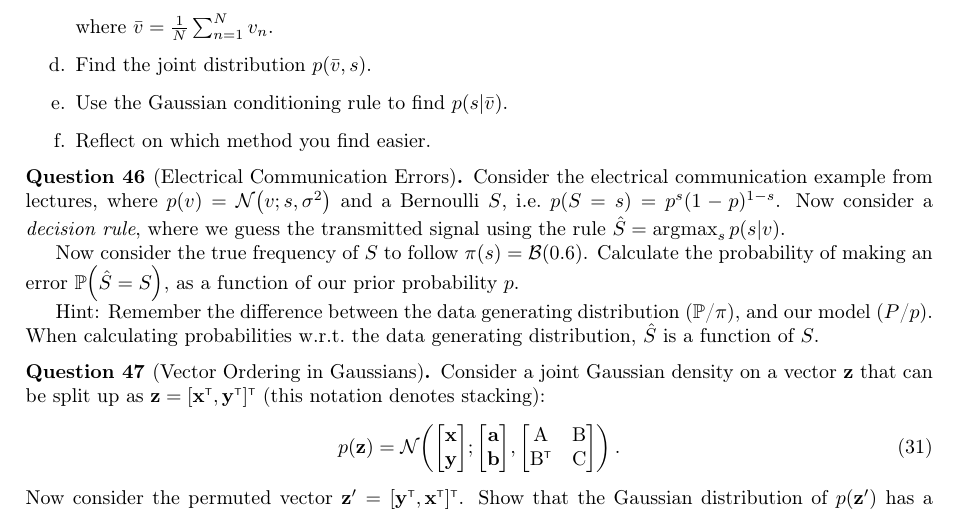
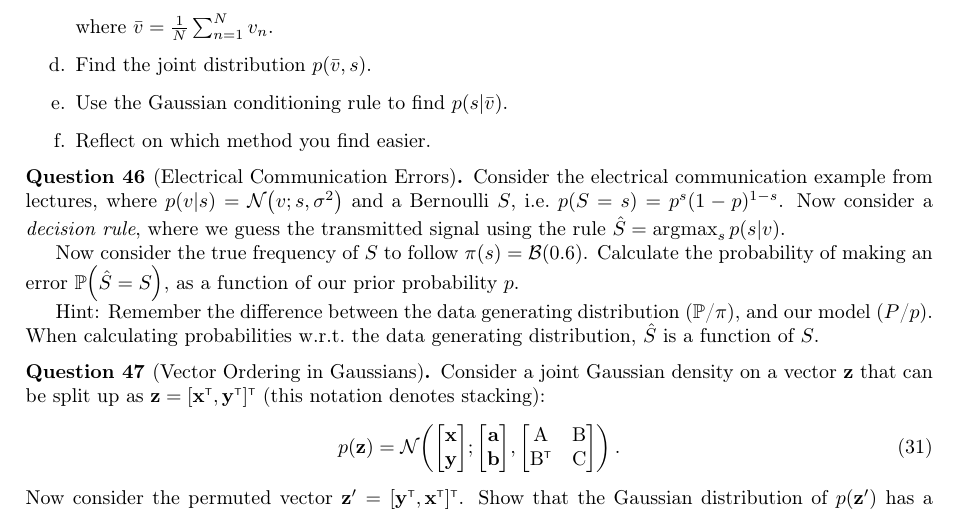
Before and after one commit to markvdw/mml-autumn-2022, a LaTeX problem sheet (exercises/exercises.tex): part of page 12 of 42, cut so that both start at the same text. Compiled offline with pdfLaTeX.

Commit message:
Fix typo.

```diff
--- a/exercises/exercises.tex
+++ b/exercises/exercises.tex
@@ -499,7 +499,7 @@ where $\bar v = \frac{1}{N}\sum_{n=1}^N v_n$.
 
 
 \begin{question}[Electrical Communication Errors]
-Consider the electrical communication example from lectures, where $p(v) = \NormDist{v; s, \sigma^2}$ and a Bernoulli $S$, i.e.~$p(S=s)= p^s(1-p)^{1-s}$. Now consider a \emph{decision rule}, where we guess the transmitted signal using the rule $\hat S = \argmax_s p(s|v)$.
+Consider the electrical communication example from lectures, where $p(v|s) = \NormDist{v; s, \sigma^2}$ and a Bernoulli $S$, i.e.~$p(S=s)= p^s(1-p)^{1-s}$. Now consider a \emph{decision rule}, where we guess the transmitted signal using the rule $\hat S = \argmax_s p(s|v)$.
 
 Now consider the true frequency of $S$ to follow $\pi(s) = \mathcal B(0.6)$. Calculate the probability of making an error $\mathbb P\left(\hat S = S\right)$, as a function of our prior probability $p$.
 
```
Also changed, not shown: exercises/exercises.pdf.
